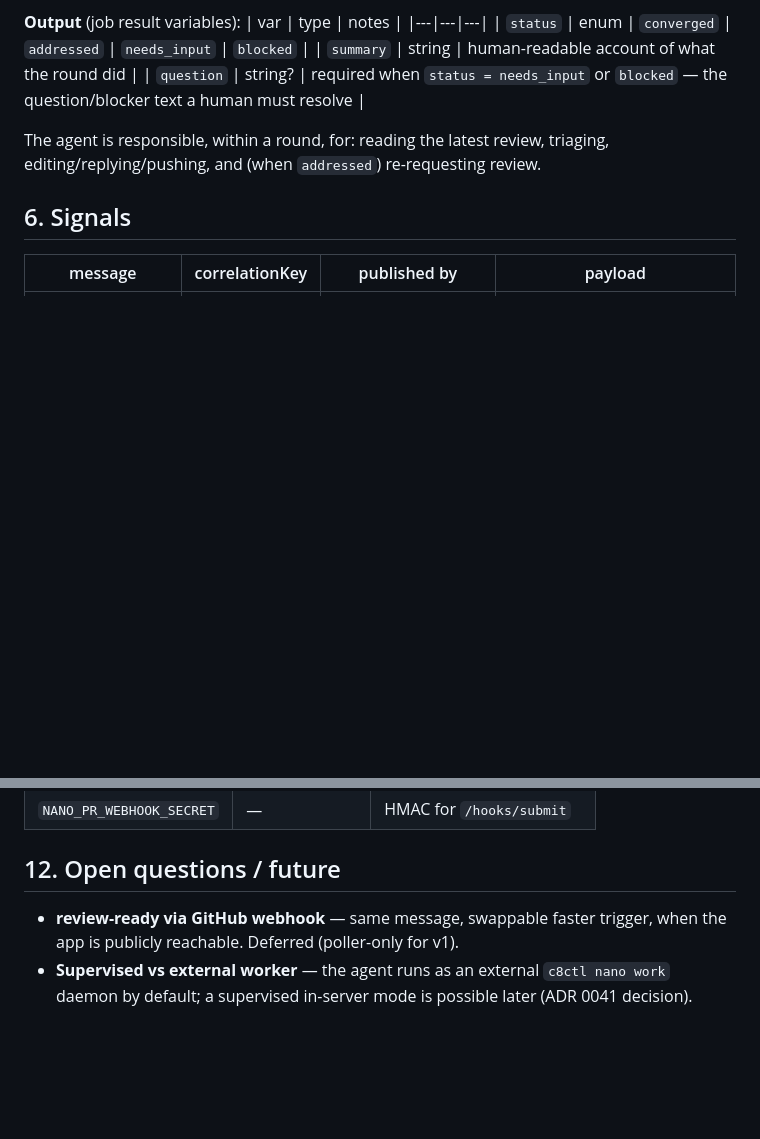
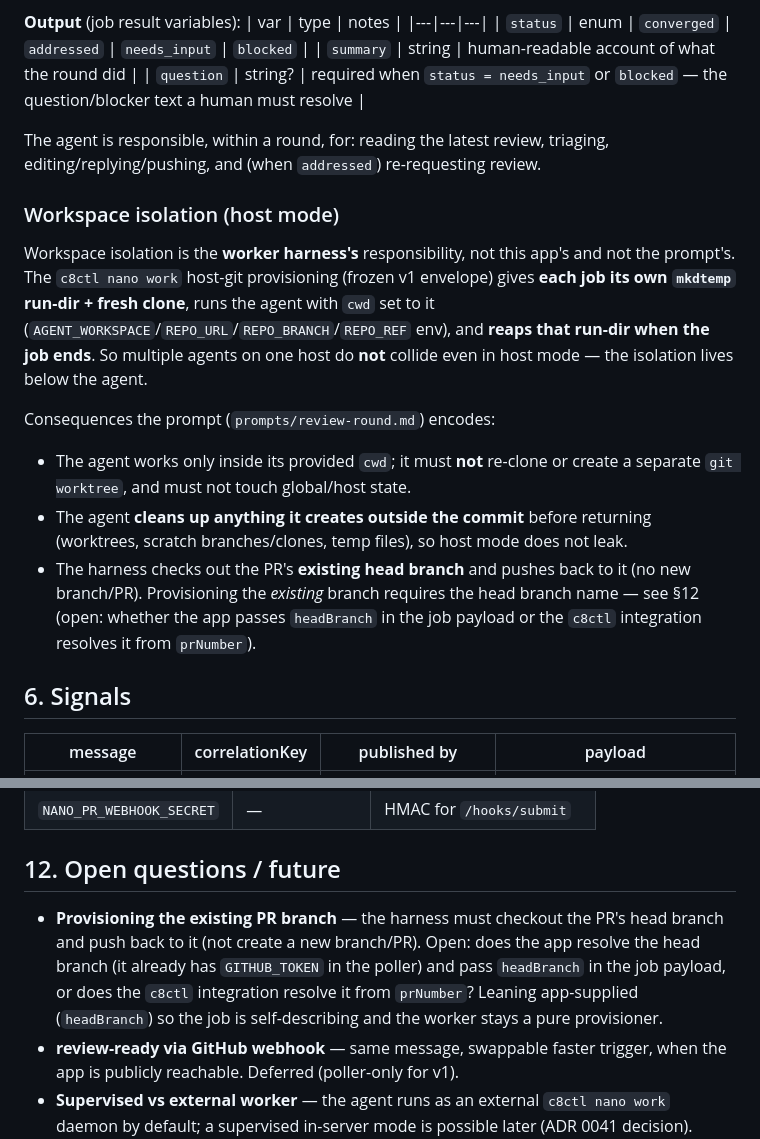
Before and after one commit to jwulf/urban-pr-review, a Markdown page: SPEC.md, 2 parts joined by grey strips. Rendered like a GitHub page; blank space fills up the shorter version.

```diff
--- a/SPEC.md
+++ b/SPEC.md
@@ -145,6 +145,25 @@ Notes:
 The agent is responsible, within a round, for: reading the latest review,
 triaging, editing/replying/pushing, and (when `addressed`) re-requesting review.
 
+### Workspace isolation (host mode)
+
+Workspace isolation is the **worker harness's** responsibility, not this app's and
+not the prompt's. The `c8ctl nano work` host-git provisioning (frozen v1 envelope)
+gives **each job its own `mkdtemp` run-dir + fresh clone**, runs the agent with
+`cwd` set to it (`AGENT_WORKSPACE`/`REPO_URL`/`REPO_BRANCH`/`REPO_REF` env), and
+**reaps that run-dir when the job ends**. So multiple agents on one host do **not**
+collide even in host mode — the isolation lives below the agent.
+
+Consequences the prompt (`prompts/review-round.md`) encodes:
+- The agent works only inside its provided `cwd`; it must **not** re-clone or create
+  a separate `git worktree`, and must not touch global/host state.
+- The agent **cleans up anything it creates outside the commit** before returning
+  (worktrees, scratch branches/clones, temp files), so host mode does not leak.
+- The harness checks out the PR's **existing head branch** and pushes back to it
+  (no new branch/PR). Provisioning the *existing* branch requires the head branch
+  name — see §12 (open: whether the app passes `headBranch` in the job payload or
+  the `c8ctl` integration resolves it from `prNumber`).
+
 ## 6. Signals
 
 | message | correlationKey | published by | payload |
@@ -252,6 +271,12 @@ interval.
 
 ## 12. Open questions / future
 
+- **Provisioning the existing PR branch** — the harness must checkout the PR's
+  head branch and push back to it (not create a new branch/PR). Open: does the app
+  resolve the head branch (it already has `GITHUB_TOKEN` in the poller) and pass
+  `headBranch` in the job payload, or does the `c8ctl` integration resolve it from
+  `prNumber`? Leaning app-supplied (`headBranch`) so the job is self-describing and
+  the worker stays a pure provisioner.
 - **review-ready via GitHub webhook** — same message, swappable faster trigger,
   when the app is publicly reachable. Deferred (poller-only for v1).
 - **Supervised vs external worker** — the agent runs as an external
```
Also changed, not shown: prompts/review-round.md (+29 -3 lines).
